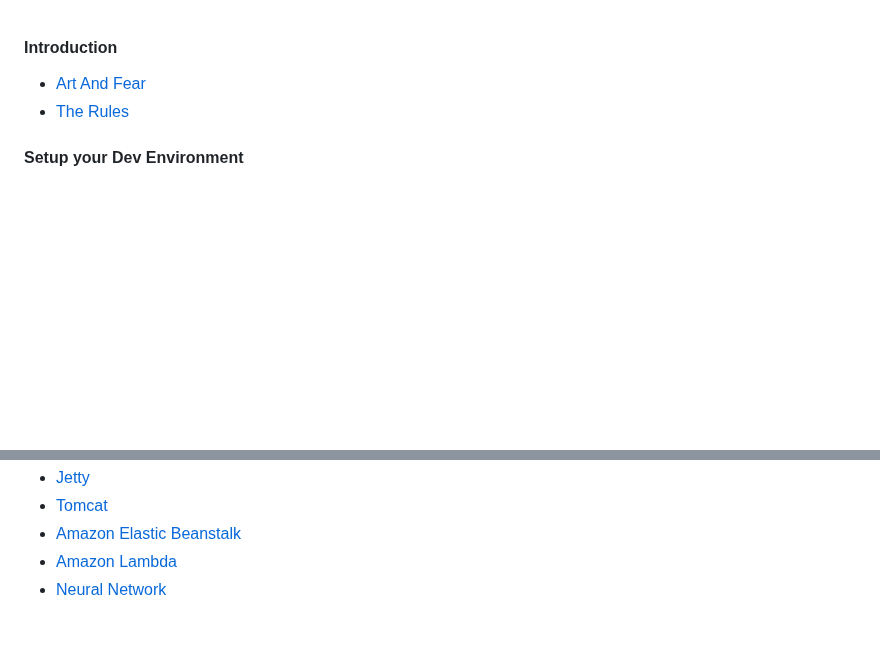
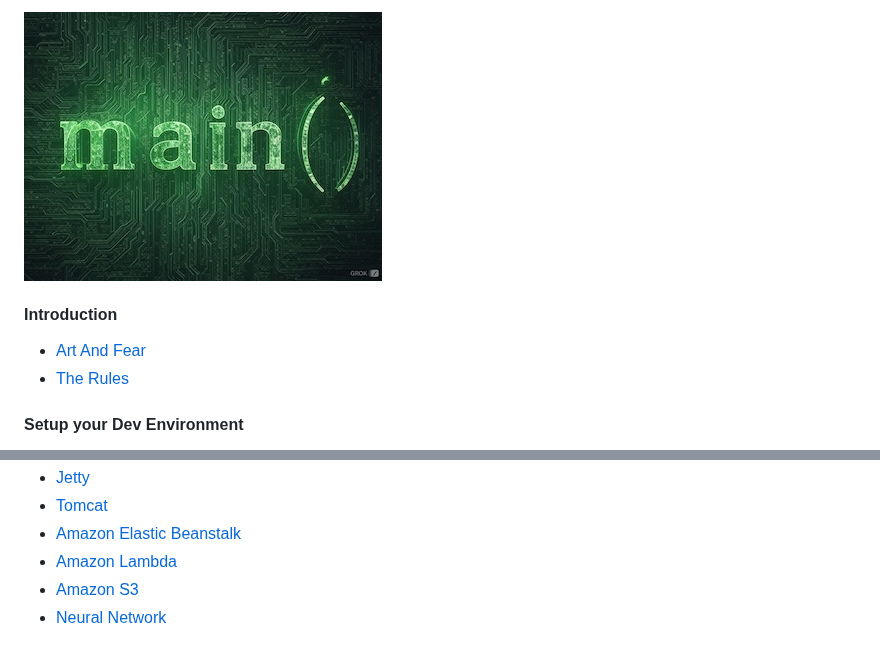
Before and after one commit to andrewoid/evolution-java, a Markdown page: README.md, 2 parts joined by grey strips. GitHub-like rendering; pictures changed too: logo.jpg (added); blank space fills up the shorter version.

Commit message:
added logo and lambda and s3

```diff
--- a/README.md
+++ b/README.md
@@ -1,3 +1,5 @@
+![logo](logo.jpg)
+
 #### Introduction
 
 * [Art And Fear](art_and_fear.md)
@@ -36,5 +38,6 @@
 * [Jetty](servlet/jetty.md)
 * [Tomcat](servlet/tomcat.md)
 * [Amazon Elastic Beanstalk](servlet/amazon/elasticbeanstalk.md)
-* [Amazon Lambda](aws_lambda.md)
+* [Amazon Lambda](amazon/aws_lambda.md)
+* [Amazon S3](amazon/aws_s3.md)
 * [Neural Network](neural_network.md)
```
Also changed, not shown: amazon/aws_lambda.md (renamed from aws_lambda.md, +16 -2 lines), amazon/aws_s3.md (added, +22 -0 lines), logo-original.jpg (added).
